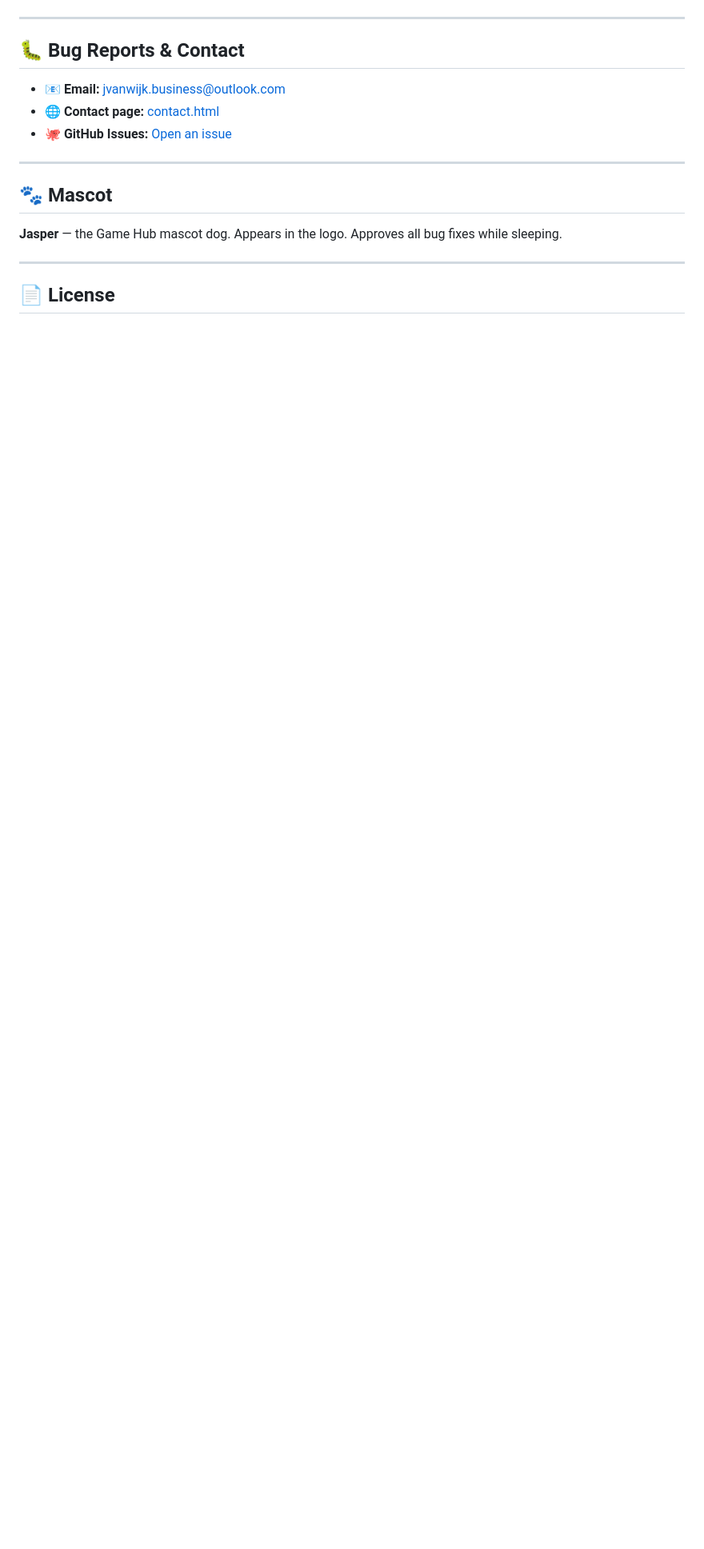
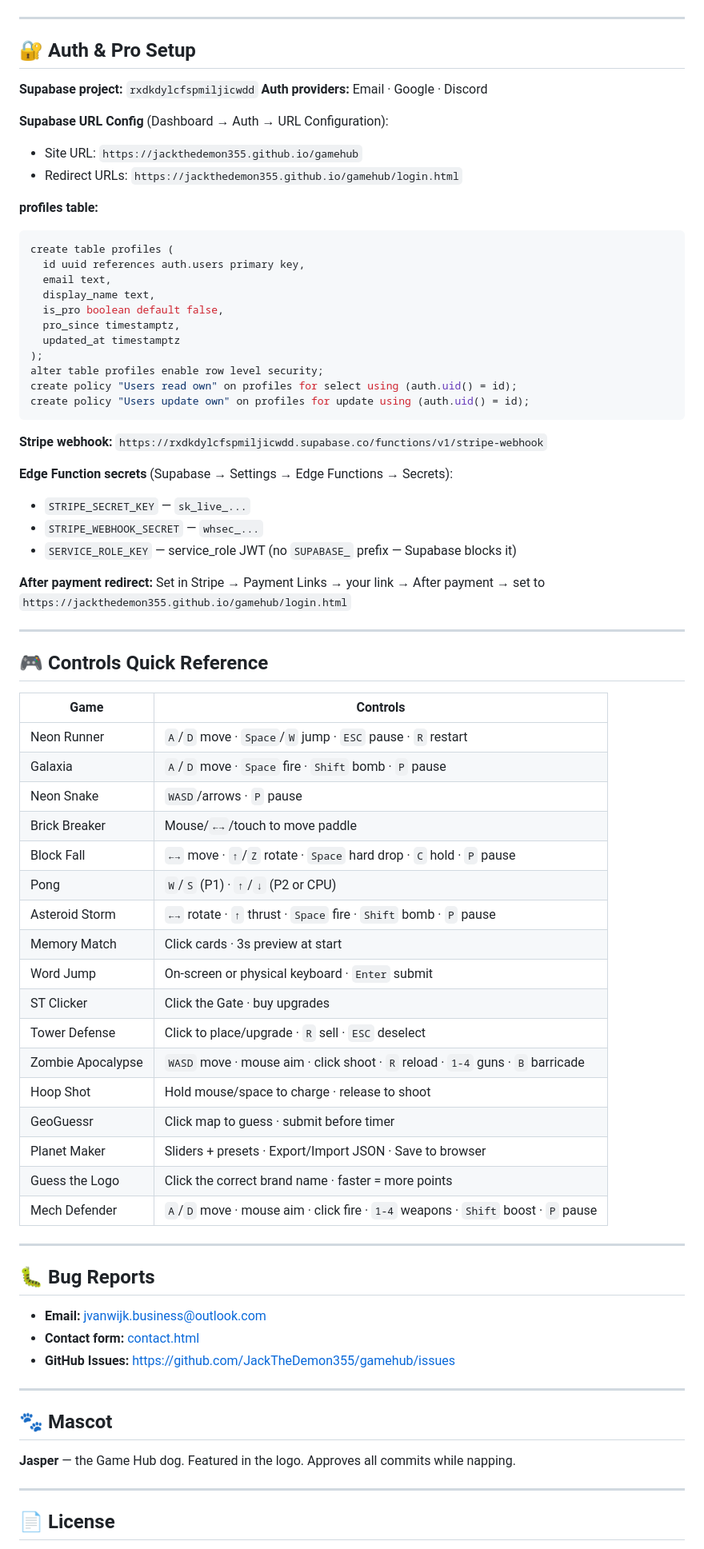
Before and after one commit to JackTheDemon355/gamehub, a Markdown page: README.md, the part around one of its changes. Shown at 80% size. Rendered like a GitHub page; blank space fills up the shorter version.

Commit message:
Revise README for version 3.0 and new games
Updated README to reflect new game additions and features.

````diff
--- a/README.md
+++ b/README.md
@@ -117,17 +132,76 @@ Or download as ZIP and open `index.html` directly. No server needed.
 
 ---
 
-## 🐛 Bug Reports & Contact
+## 🔐 Auth & Pro Setup
 
-- 📧 **Email:** [jvanwijk.business@outlook.com](mailto:jvanwijk.business@outlook.com)
-- 🌐 **Contact page:** [contact.html](contact.html)
-- 🐙 **GitHub Issues:** [Open an issue](https://github.com/JackTheDemon355/gamehub/issues)
+**Supabase project:** `rxdkdylcfspmiljicwdd`
+**Auth providers:** Email · Google · Discord
+
+**Supabase URL Config** (Dashboard → Auth → URL Configuration):
+- Site URL: `https://jackthedemon355.github.io/gamehub`
+- Redirect URLs: `https://jackthedemon355.github.io/gamehub/login.html`
+
+**profiles table:**
+```sql
+create table profiles (
+  id uuid references auth.users primary key,
+  email text,
+  display_name text,
+  is_pro boolean default false,
+  pro_since timestamptz,
+  updated_at timestamptz
+);
+alter table profiles enable row level security;
+create policy "Users read own" on profiles for select using (auth.uid() = id);
+create policy "Users update own" on profiles for update using (auth.uid() = id);
+```
+
+**Stripe webhook:** `https://rxdkdylcfspmiljicwdd.supabase.co/functions/v1/stripe-webhook`
+
+**Edge Function secrets** (Supabase → Settings → Edge Functions → Secrets):
+- `STRIPE_SECRET_KEY` — `sk_live_...`
+- `STRIPE_WEBHOOK_SECRET` — `whsec_...`
+- `SERVICE_ROLE_KEY` — service_role JWT (no `SUPABASE_` prefix — Supabase blocks it)
+
+**After payment redirect:** Set in Stripe → Payment Links → your link → After payment → set to `https://jackthedemon355.github.io/gamehub/login.html`
+
+---
+
+## 🎮 Controls Quick Reference
+
+| Game | Controls |
+|------|---------|
+| Neon Runner | `A`/`D` move · `Space`/`W` jump · `ESC` pause · `R` restart |
+| Galaxia | `A`/`D` move · `Space` fire · `Shift` bomb · `P` pause |
+| Neon Snake | `WASD`/arrows · `P` pause |
+| Brick Breaker | Mouse/`←→`/touch to move paddle |
+| Block Fall | `←→` move · `↑`/`Z` rotate · `Space` hard drop · `C` hold · `P` pause |
+| Pong | `W`/`S` (P1) · `↑`/`↓` (P2 or CPU) |
+| Asteroid Storm | `←→` rotate · `↑` thrust · `Space` fire · `Shift` bomb · `P` pause |
+| Memory Match | Click cards · 3s preview at start |
+| Word Jump | On-screen or physical keyboard · `Enter` submit |
+| ST Clicker | Click the Gate · buy upgrades |
+| Tower Defense | Click to place/upgrade · `R` sell · `ESC` deselect |
+| Zombie Apocalypse | `WASD` move · mouse aim · click shoot · `R` reload · `1-4` guns · `B` barricade |
+| Hoop Shot | Hold mouse/space to charge · release to shoot |
+| GeoGuessr | Click map to guess · submit before timer |
+| Planet Maker | Sliders + presets · Export/Import JSON · Save to browser |
+| Guess the Logo | Click the correct brand name · faster = more points |
+| Mech Defender | `A`/`D` move · mouse aim · click fire · `1-4` weapons · `Shift` boost · `P` pause |
+
+---
+
+## 🐛 Bug Reports
+
+- **Email:** jvanwijk.business@outlook.com
+- **Contact form:** [contact.html](contact.html)
+- **GitHub Issues:** https://github.com/JackTheDemon355/gamehub/issues
 
 ---
 
 ## 🐾 Mascot
 
-**Jasper** — the Game Hub mascot dog. Appears in the logo. Approves all bug fixes while sleeping.
+**Jasper** — the Game Hub dog. Featured in the logo. Approves all commits while napping.
 
 ---
 
````
Also changed, not shown: other parts of README.md (+88 -73 lines).
